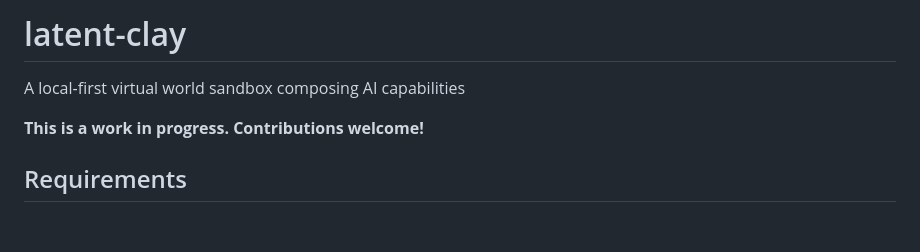
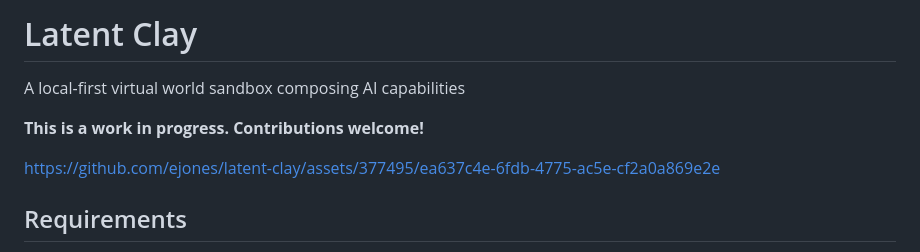
Before and after one commit to ejones/latent-clay, a Markdown page: README.md, the part around the change. Drawn GitHub-style; blank space fills up the shorter version.

Commit message:
readme: add video

```diff
--- a/README.md
+++ b/README.md
@@ -1,8 +1,10 @@
-# latent-clay
+# Latent Clay
 
 A local-first virtual world sandbox composing AI capabilities
 
 **This is a work in progress. Contributions welcome!**
+
+https://github.com/ejones/latent-clay/assets/377495/ea637c4e-6fdb-4775-ac5e-cf2a0a869e2e
 
 ## Requirements
 
```
